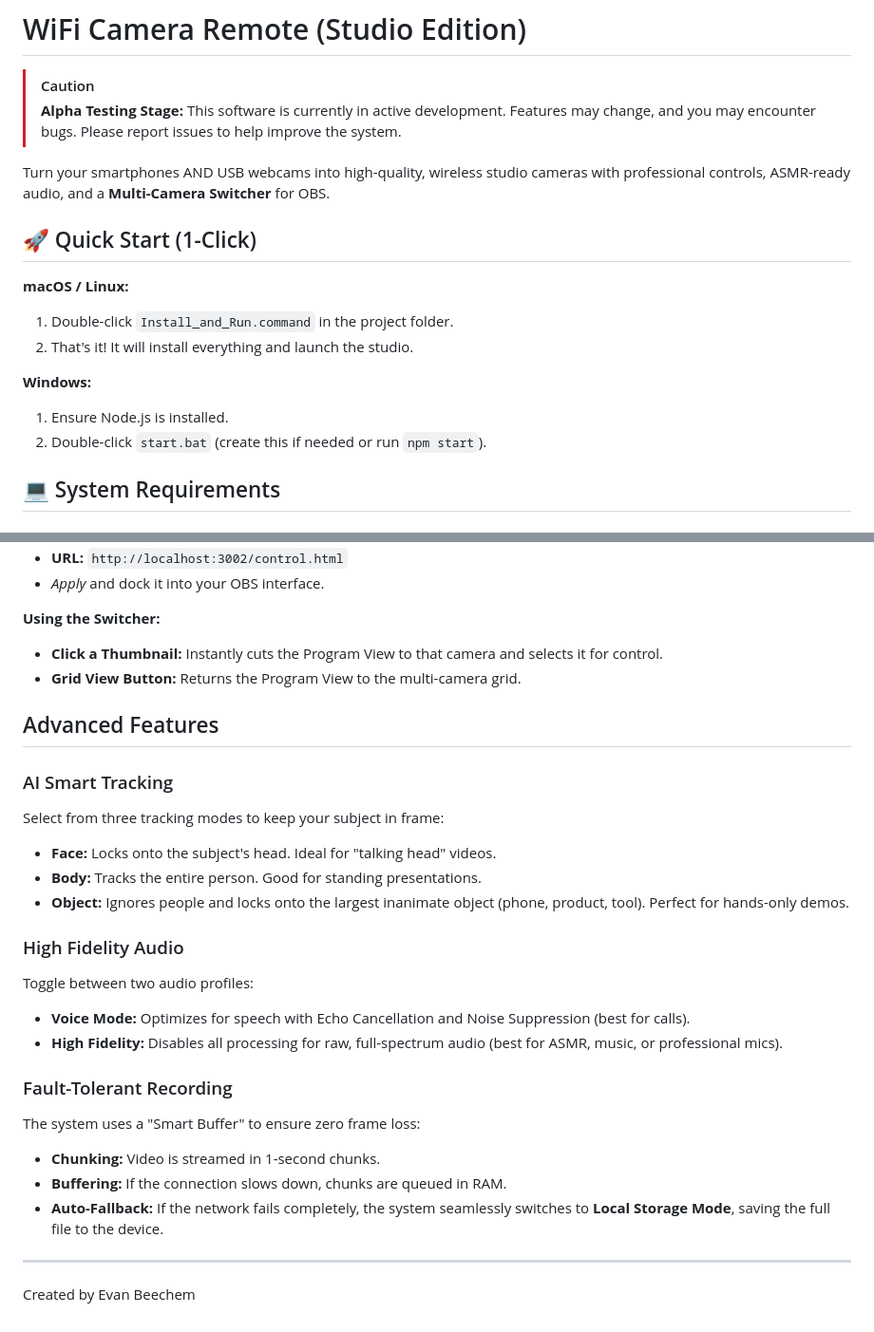
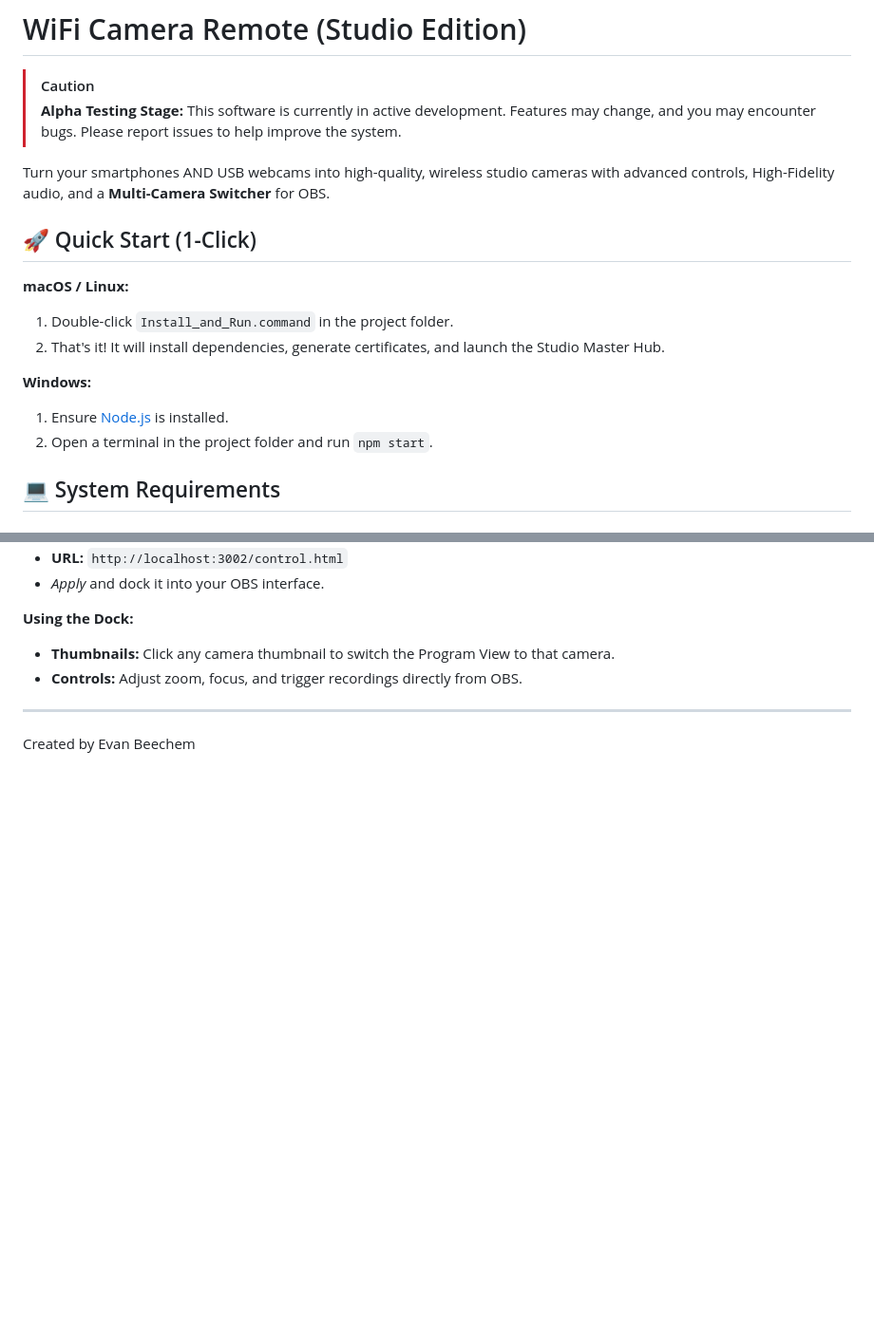
Before and after one commit to KhanTheDaleK1/wifi-camera-remote, a Markdown page: README.md, 2 parts joined by grey strips. Shown at 95% size. Drawn GitHub-style; blank space fills up the shorter version.

```diff
--- a/README.md
+++ b/README.md
@@ -3,17 +3,17 @@
 > [!CAUTION]
 > **Alpha Testing Stage:** This software is currently in active development. Features may change, and you may encounter bugs. Please report issues to help improve the system.
 
-Turn your smartphones AND USB webcams into high-quality, wireless studio cameras with professional controls, ASMR-ready audio, and a **Multi-Camera Switcher** for OBS.
+Turn your smartphones AND USB webcams into high-quality, wireless studio cameras with advanced controls, High-Fidelity audio, and a **Multi-Camera Switcher** for OBS.
 
 ## 🚀 Quick Start (1-Click)
 
 **macOS / Linux:**
 1.  Double-click `Install_and_Run.command` in the project folder.
-2.  That's it! It will install everything and launch the studio.
+2.  That's it! It will install dependencies, generate certificates, and launch the Studio Master Hub.
 
 **Windows:**
-1.  Ensure Node.js is installed.
-2.  Double-click `start.bat` (create this if needed or run `npm start`).
+1.  Ensure [Node.js](https://nodejs.org/) is installed.
+2.  Open a terminal in the project folder and run `npm start`.
 
 ## 💻 System Requirements
 
@@ -91,28 +77,9 @@ Go to **Docks > Custom Browser Docks...**
 *   **URL:** `http://localhost:3002/control.html`
 *   *Apply* and dock it into your OBS interface.
 
-**Using the Switcher:**
-*   **Click a Thumbnail:** Instantly cuts the Program View to that camera and selects it for control.
-*   **Grid View Button:** Returns the Program View to the multi-camera grid.
-
-## Advanced Features
-
-### AI Smart Tracking
-Select from three tracking modes to keep your subject in frame:
-- **Face:** Locks onto the subject's head. Ideal for "talking head" videos.
-- **Body:** Tracks the entire person. Good for standing presentations.
-- **Object:** Ignores people and locks onto the largest inanimate object (phone, product, tool). Perfect for hands-only demos.
-
-### High Fidelity Audio
-Toggle between two audio profiles:
-- **Voice Mode:** Optimizes for speech with Echo Cancellation and Noise Suppression (best for calls).
-- **High Fidelity:** Disables all processing for raw, full-spectrum audio (best for ASMR, music, or professional mics).
-
-### Fault-Tolerant Recording
-The system uses a "Smart Buffer" to ensure zero frame loss:
-- **Chunking:** Video is streamed in 1-second chunks.
-- **Buffering:** If the connection slows down, chunks are queued in RAM.
-- **Auto-Fallback:** If the network fails completely, the system seamlessly switches to **Local Storage Mode**, saving the full file to the device.
+**Using the Dock:**
+*   **Thumbnails:** Click any camera thumbnail to switch the Program View to that camera.
+*   **Controls:** Adjust zoom, focus, and trigger recordings directly from OBS.
 
 ---
 Created by Evan Beechem
```
Also changed, not shown: other parts of README.md (+31 -45 lines).
